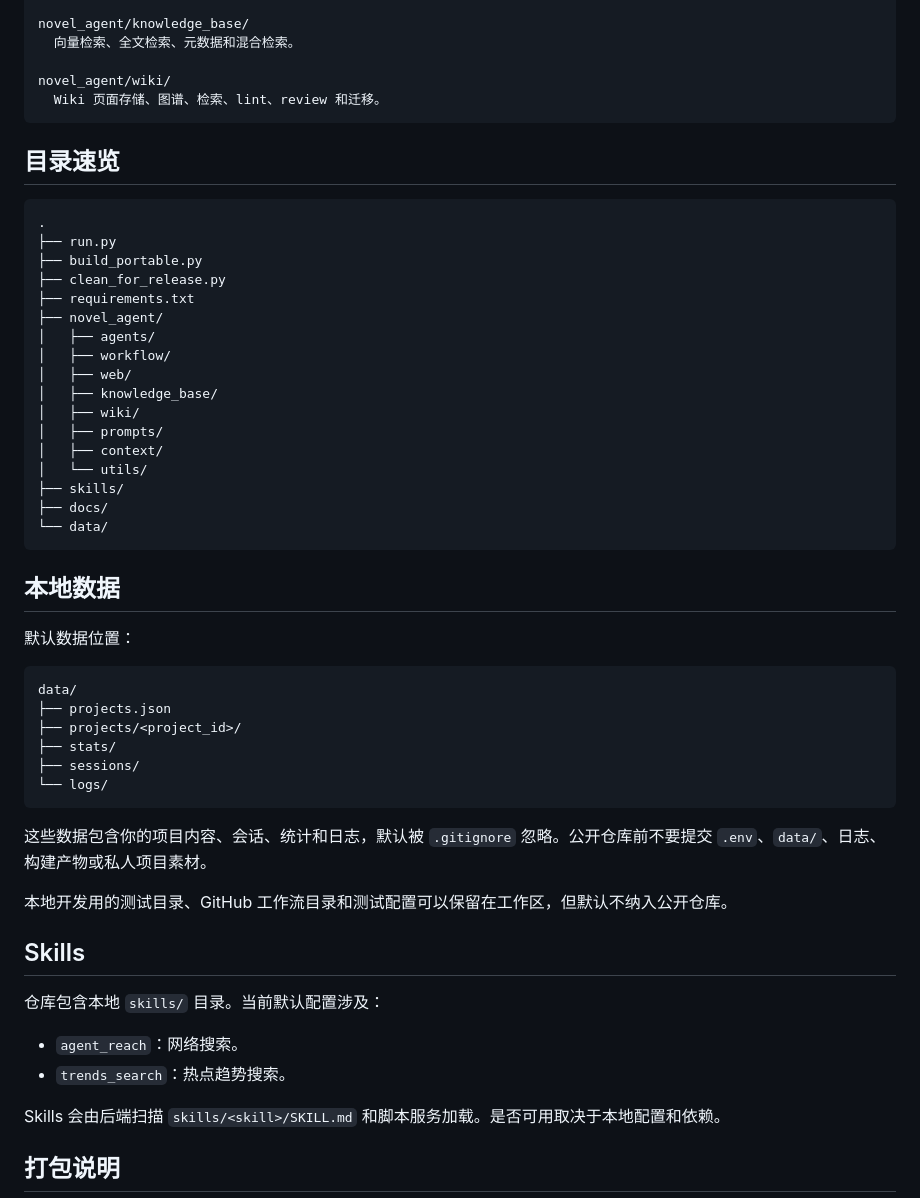
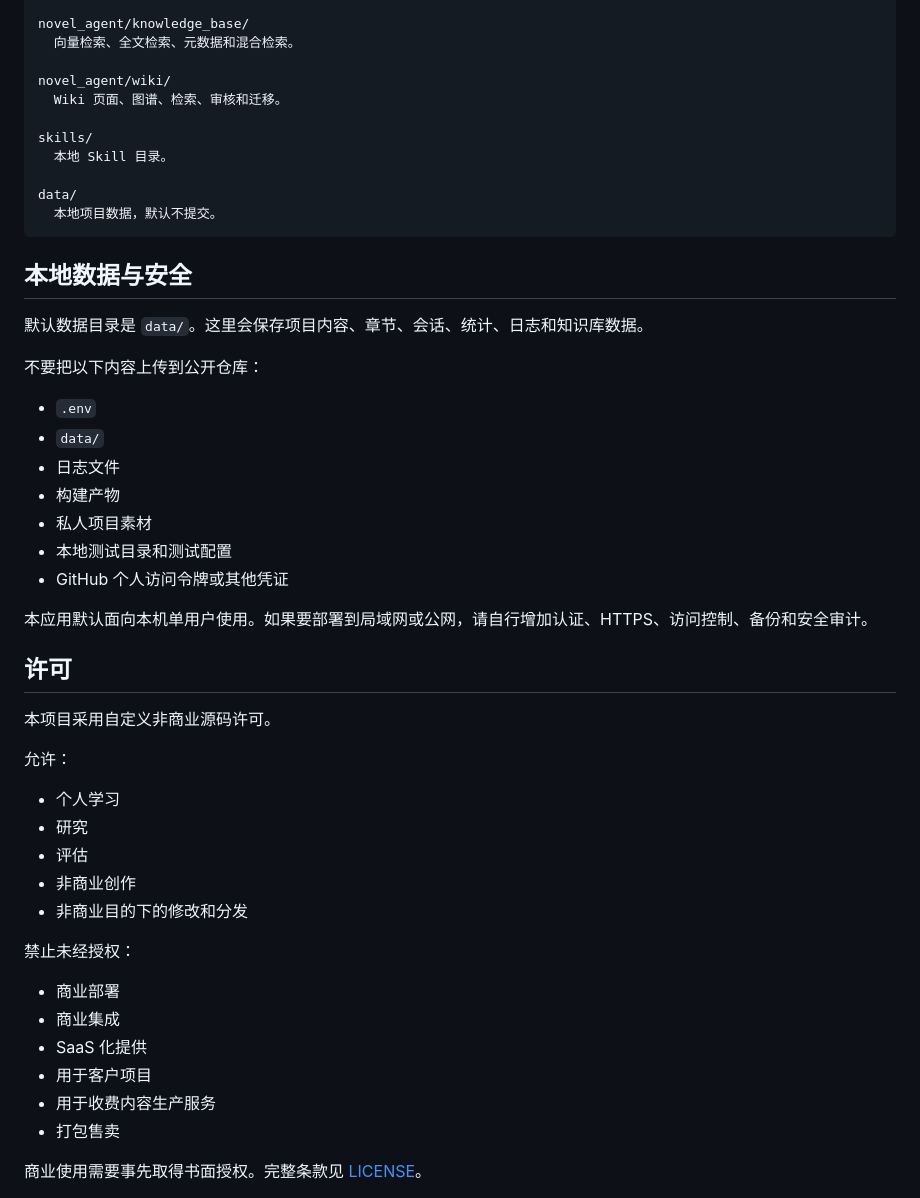
Before and after one commit to swyaoguai/shanhaiyunyan, a Markdown page: README.md, the part around one of its changes. GitHub-like rendering.

````diff
--- a/README.md
+++ b/README.md
@@ -203,56 +198,51 @@ novel_agent/knowledge_base/
   向量检索、全文检索、元数据和混合检索。
 
 novel_agent/wiki/
-  Wiki 页面存储、图谱、检索、lint、review 和迁移。
+  Wiki 页面、图谱、检索、审核和迁移。
+
+skills/
+  本地 Skill 目录。
+
+data/
+  本地项目数据，默认不提交。
 ```
 
-## 目录速览
+## 本地数据与安全
 
-```text
-.
-├── run.py
-├── build_portable.py
-├── clean_for_release.py
-├── requirements.txt
-├── novel_agent/
-│   ├── agents/
-│   ├── workflow/
-│   ├── web/
-│   ├── knowledge_base/
-│   ├── wiki/
-│   ├── prompts/
-│   ├── context/
-│   └── utils/
-├── skills/
-├── docs/
-└── data/
-```
+默认数据目录是 `data/`。这里会保存项目内容、章节、会话、统计、日志和知识库数据。
 
-## 本地数据
+不要把以下内容上传到公开仓库：
 
-默认数据位置：
+- `.env`
+- `data/`
+- 日志文件
+- 构建产物
+- 私人项目素材
+- 本地测试目录和测试配置
+- GitHub 个人访问令牌或其他凭证
 
-```text
-data/
-├── projects.json
-├── projects/<project_id>/
-├── stats/
-├── sessions/
-└── logs/
-```
+本应用默认面向本机单用户使用。如果要部署到局域网或公网，请自行增加认证、HTTPS、访问控制、备份和安全审计。
 
-这些数据包含你的项目内容、会话、统计和日志，默认被 `.gitignore` 忽略。公开仓库前不要提交 `.env`、`data/`、日志、构建产物或私人项目素材。
+## 许可
 
-本地开发用的测试目录、GitHub 工作流目录和测试配置可以保留在工作区，但默认不纳入公开仓库。
+本项目采用自定义非商业源码许可。
 
-## Skills
+允许：
 
-仓库包含本地 `skills/` 目录。当前默认配置涉及：
+- 个人学习
+- 研究
+- 评估
+- 非商业创作
+- 非商业目的下的修改和分发
 
-- `agent_reach`：网络搜索。
-- `trends_search`：热点趋势搜索。
+禁止未经授权：
 
-Skills 会由后端扫描 `skills/<skill>/SKILL.md` 和脚本服务加载。是否可用取决于本地配置和依赖。
+- 商业部署
+- 商业集成
+- SaaS 化提供
+- 用于客户项目
+- 用于收费内容生产服务
+- 打包售卖
 
-## 打包说明
+商业使用需要事先取得书面授权。完整条款见 [LICENSE](./LICENSE)。
 
````
Also changed, not shown: other parts of README.md (+110 -144 lines).
